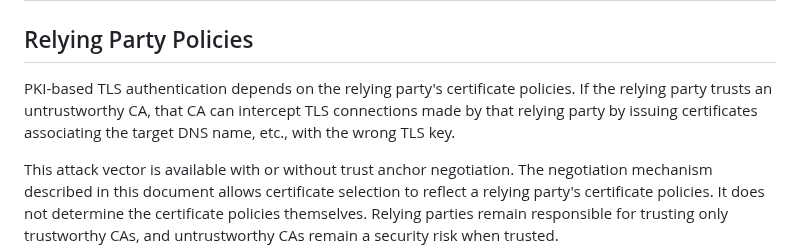
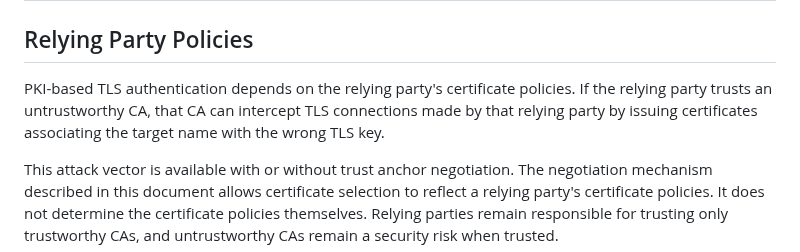
Before and after one commit to davidben/tls-trust-expressions, a Markdown page: draft-beck-tls-trust-anchor-ids.md, the part around the change. Drawn GitHub-style.

```diff
--- a/draft-beck-tls-trust-anchor-ids.md
+++ b/draft-beck-tls-trust-anchor-ids.md
@@ -493,7 +493,7 @@ The above does not apply if the subscriber is a client. This protocol does not e
 
 ## Relying Party Policies
 
-PKI-based TLS authentication depends on the relying party's certificate policies. If the relying party trusts an untrustworthy CA, that CA can intercept TLS connections made by that relying party by issuing certificates associating the target DNS name, etc., with the wrong TLS key.
+PKI-based TLS authentication depends on the relying party's certificate policies. If the relying party trusts an untrustworthy CA, that CA can intercept TLS connections made by that relying party by issuing certificates associating the target name with the wrong TLS key.
 
 This attack vector is available with or without trust anchor negotiation. The negotiation mechanism described in this document allows certificate selection to reflect a relying party's certificate policies. It does not determine the certificate policies themselves. Relying parties remain responsible for trusting only trustworthy CAs, and untrustworthy CAs remain a security risk when trusted.
 
```
Also changed, not shown: draft-davidben-tls-trust-expr.md (+1 -1 lines).
